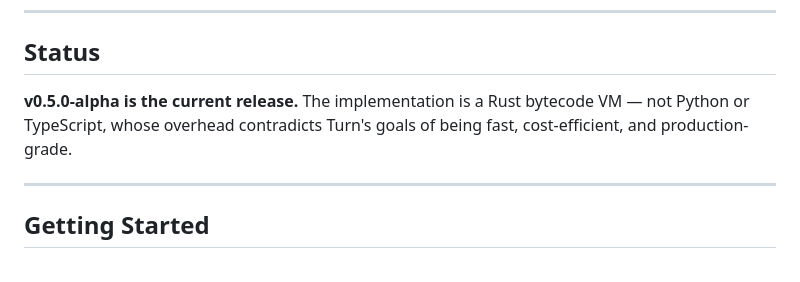
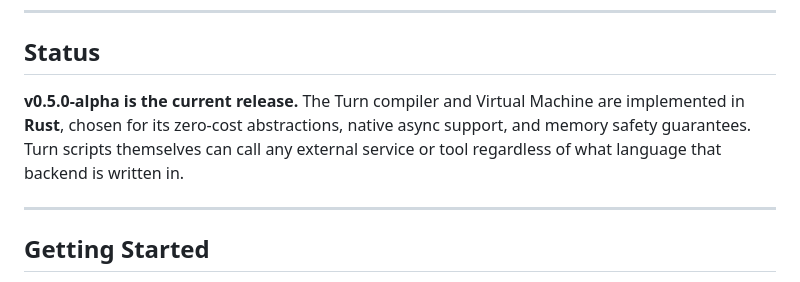
Before and after one commit to ekizito96/Turn, a Markdown page: README.md, the part around the change. GitHub-like rendering.

Commit message:
docs: clarify Rust VM status section in README

```diff
--- a/README.md
+++ b/README.md
@@ -13,7 +13,7 @@
 
 ## Status
 
-**v0.5.0-alpha is the current release.** The implementation is a Rust bytecode VM — not Python or TypeScript, whose overhead contradicts Turn's goals of being fast, cost-efficient, and production-grade.
+**v0.5.0-alpha is the current release.** The Turn compiler and Virtual Machine are implemented in **Rust**, chosen for its zero-cost abstractions, native async support, and memory safety guarantees. Turn scripts themselves can call any external service or tool regardless of what language that backend is written in.
 
 ---
 
```
